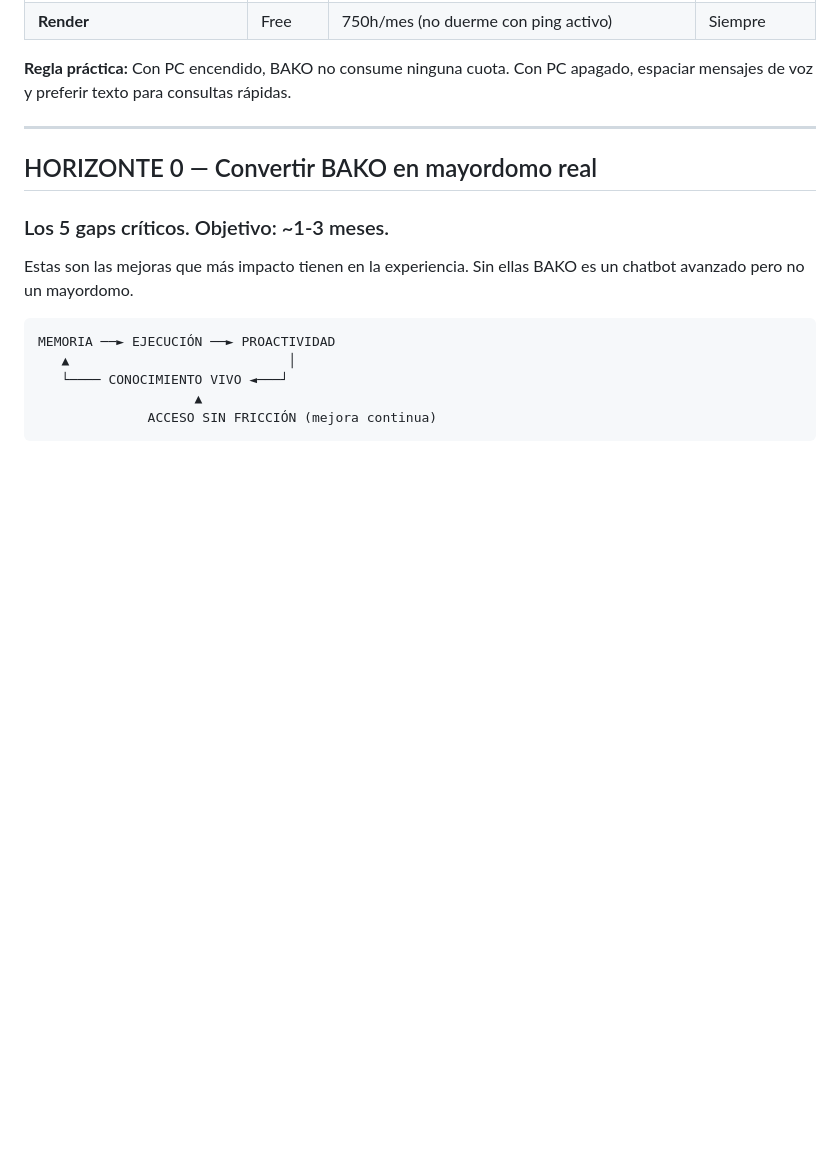
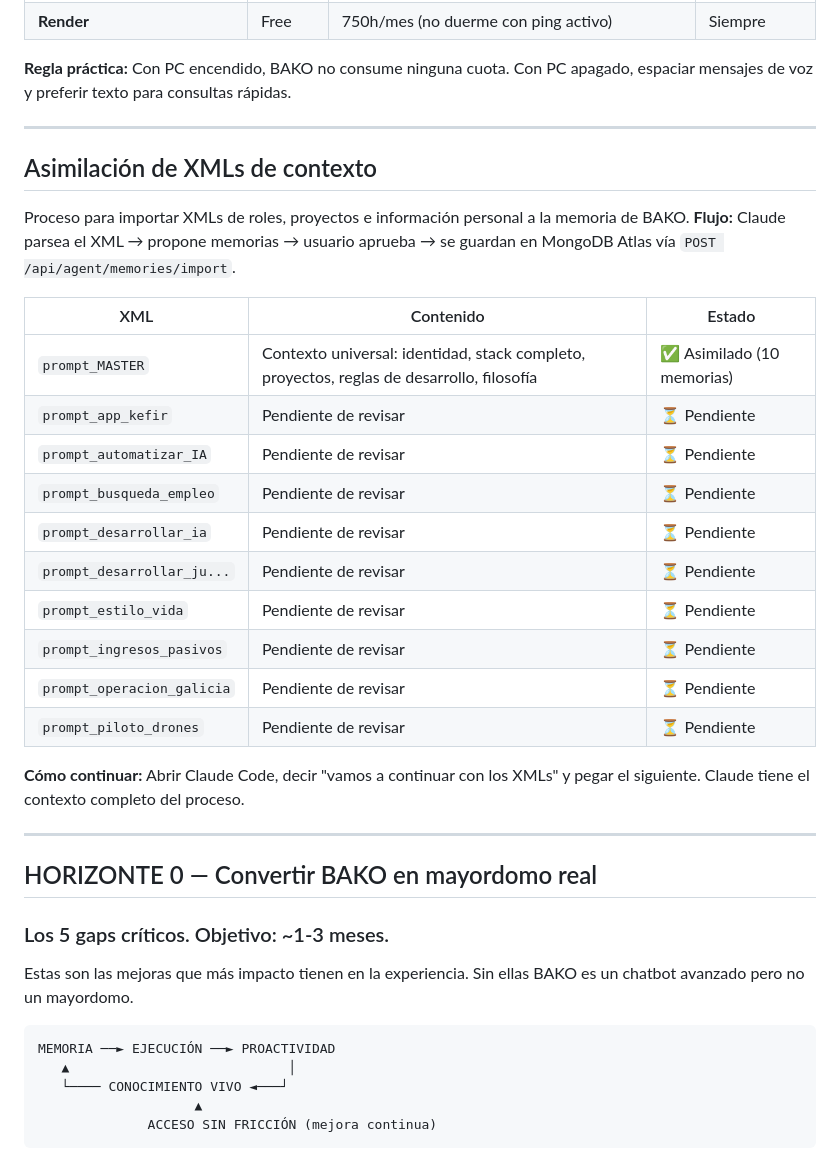
Before and after one commit to bohdeveloper/bako, a Markdown page: ROADMAP.md, the part around the change. GitHub-like rendering; blank space fills up the shorter version.

Commit message:
docs: proceso asimilación XMLs añadido al ROADMAP (1/10 completado)

```diff
--- a/ROADMAP.md
+++ b/ROADMAP.md
@@ -83,6 +83,28 @@ Un mayordomo de verdad — Alfred, Jarvis — tiene cinco características que l
 | **Render** | Free | 750h/mes (no duerme con ping activo) | Siempre |
 
 **Regla práctica:** Con PC encendido, BAKO no consume ninguna cuota. Con PC apagado, espaciar mensajes de voz y preferir texto para consultas rápidas.
+
+---
+
+## Asimilación de XMLs de contexto
+
+Proceso para importar XMLs de roles, proyectos e información personal a la memoria de BAKO.
+**Flujo:** Claude parsea el XML → propone memorias → usuario aprueba → se guardan en MongoDB Atlas vía `POST /api/agent/memories/import`.
+
+| XML | Contenido | Estado |
+|---|---|---|
+| `prompt_MASTER` | Contexto universal: identidad, stack completo, proyectos, reglas de desarrollo, filosofía | ✅ Asimilado (10 memorias) |
+| `prompt_app_kefir` | Pendiente de revisar | ⏳ Pendiente |
+| `prompt_automatizar_IA` | Pendiente de revisar | ⏳ Pendiente |
+| `prompt_busqueda_empleo` | Pendiente de revisar | ⏳ Pendiente |
+| `prompt_desarrollar_ia` | Pendiente de revisar | ⏳ Pendiente |
+| `prompt_desarrollar_ju...` | Pendiente de revisar | ⏳ Pendiente |
+| `prompt_estilo_vida` | Pendiente de revisar | ⏳ Pendiente |
+| `prompt_ingresos_pasivos` | Pendiente de revisar | ⏳ Pendiente |
+| `prompt_operacion_galicia` | Pendiente de revisar | ⏳ Pendiente |
+| `prompt_piloto_drones` | Pendiente de revisar | ⏳ Pendiente |
+
+**Cómo continuar:** Abrir Claude Code, decir "vamos a continuar con los XMLs" y pegar el siguiente. Claude tiene el contexto completo del proceso.
 
 ---
 
```
